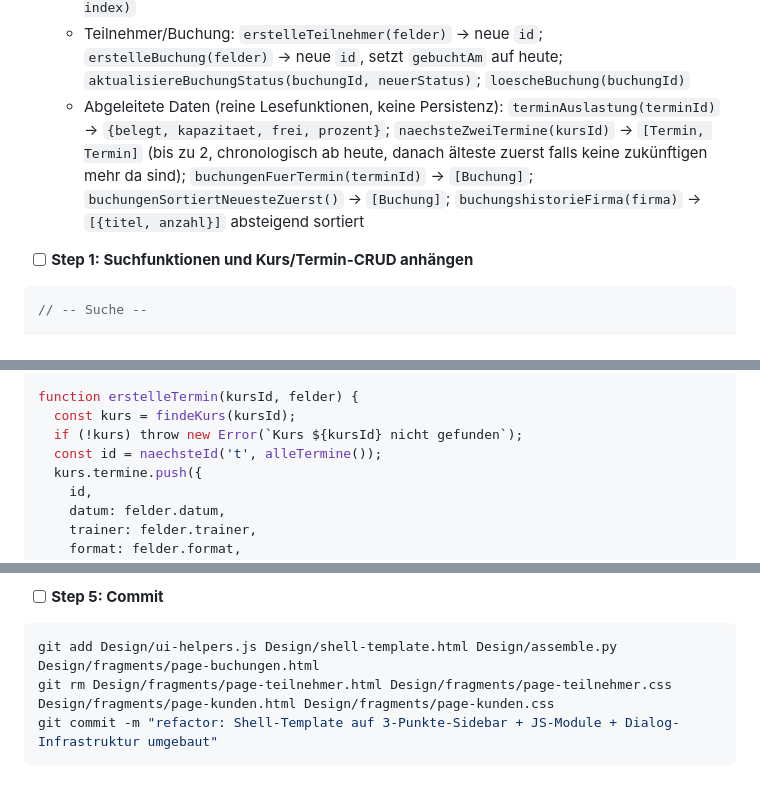
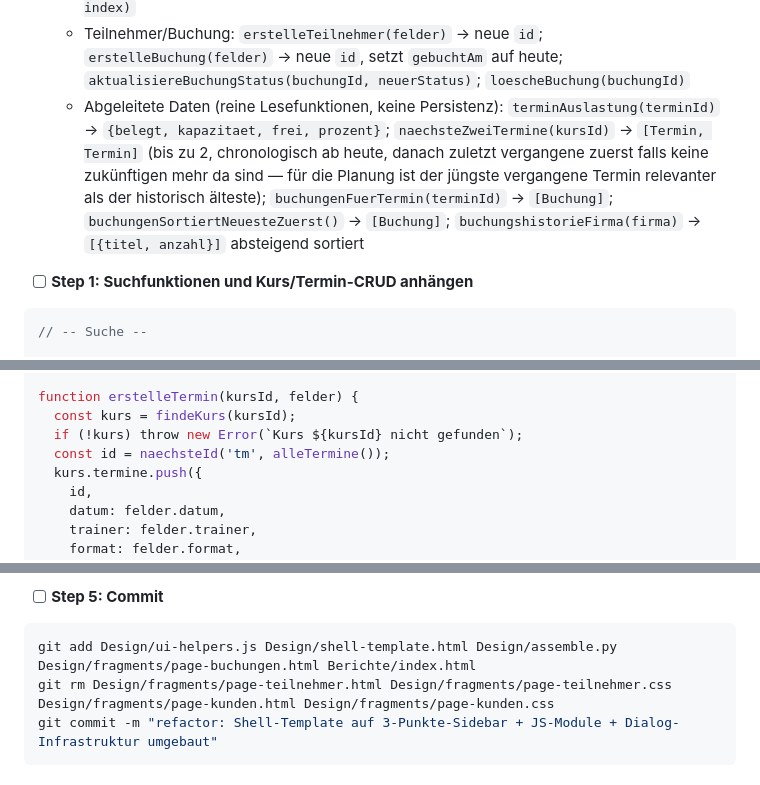
Before and after one commit to R-Dreiling/schulungsplaner, a Markdown page: Design/implementation-plan.md, 3 parts joined by grey strips. Rendered like a GitHub page.

Commit message:
docs: Plan-Korrekturen (Termin-ID-Praefix, Terminreihenfolge, Berichte/index.html-Commit)

````diff
--- a/Design/implementation-plan.md
+++ b/Design/implementation-plan.md
@@ -478,7 +478,7 @@ git commit -m "feat: State-Engine Grundgerüst (laden/speichern/reset/export/imp
   - Checkliste: `checklistePunktToggeln(terminId, index)`; `checklistePunktHinzufuegen(terminId, label)`; `checklistePunktEntfernen(terminId, index)`
   - Agenda: `agendaPunktHinzufuegen(kursId, punkt)`; `agendaPunktEntfernen(kursId, index)`
   - Teilnehmer/Buchung: `erstelleTeilnehmer(felder)` → neue `id`; `erstelleBuchung(felder)` → neue `id`, setzt `gebuchtAm` auf heute; `aktualisiereBuchungStatus(buchungId, neuerStatus)`; `loescheBuchung(buchungId)`
-  - Abgeleitete Daten (reine Lesefunktionen, keine Persistenz): `terminAuslastung(terminId)` → `{belegt, kapazitaet, frei, prozent}`; `naechsteZweiTermine(kursId)` → `[Termin, Termin]` (bis zu 2, chronologisch ab heute, danach älteste zuerst falls keine zukünftigen mehr da sind); `buchungenFuerTermin(terminId)` → `[Buchung]`; `buchungenSortiertNeuesteZuerst()` → `[Buchung]`; `buchungshistorieFirma(firma)` → `[{titel, anzahl}]` absteigend sortiert
+  - Abgeleitete Daten (reine Lesefunktionen, keine Persistenz): `terminAuslastung(terminId)` → `{belegt, kapazitaet, frei, prozent}`; `naechsteZweiTermine(kursId)` → `[Termin, Termin]` (bis zu 2, chronologisch ab heute, danach zuletzt vergangene zuerst falls keine zukünftigen mehr da sind — für die Planung ist der jüngste vergangene Termin relevanter als der historisch älteste); `buchungenFuerTermin(terminId)` → `[Buchung]`; `buchungenSortiertNeuesteZuerst()` → `[Buchung]`; `buchungshistorieFirma(firma)` → `[{titel, anzahl}]` absteigend sortiert
 
 - [ ] **Step 1: Suchfunktionen und Kurs/Termin-CRUD anhängen**
 
@@ -547,7 +547,7 @@ function alleTermine() {
 function erstelleTermin(kursId, felder) {
   const kurs = findeKurs(kursId);
   if (!kurs) throw new Error(`Kurs ${kursId} nicht gefunden`);
-  const id = naechsteId('t', alleTermine());
+  const id = naechsteId('tm', alleTermine());
   kurs.termine.push({
     id,
     datum: felder.datum,
@@ -1200,7 +1202,7 @@ Im Claude Browser Pane öffnen (`file:///…/Berichte/index.html`), dann:
 - [ ] **Step 5: Commit**
 
 ```bash
-git add Design/ui-helpers.js Design/shell-template.html Design/assemble.py Design/fragments/page-buchungen.html
+git add Design/ui-helpers.js Design/shell-template.html Design/assemble.py Design/fragments/page-buchungen.html Berichte/index.html
 git rm Design/fragments/page-teilnehmer.html Design/fragments/page-teilnehmer.css Design/fragments/page-kunden.html Design/fragments/page-kunden.css
 git commit -m "refactor: Shell-Template auf 3-Punkte-Sidebar + JS-Module + Dialog-Infrastruktur umgebaut"
 ```
````
Also changed, not shown: other parts of Design/implementation-plan.md (+2 -0 lines).
